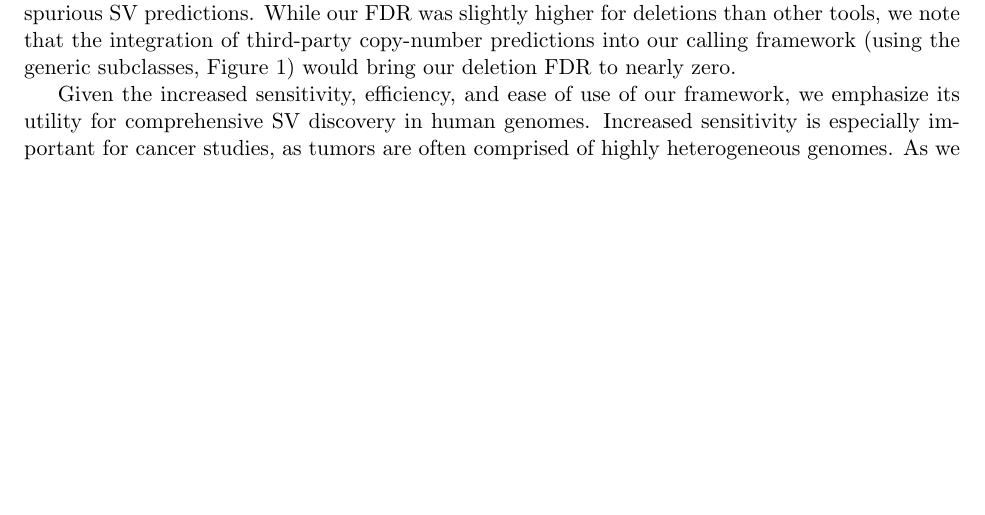
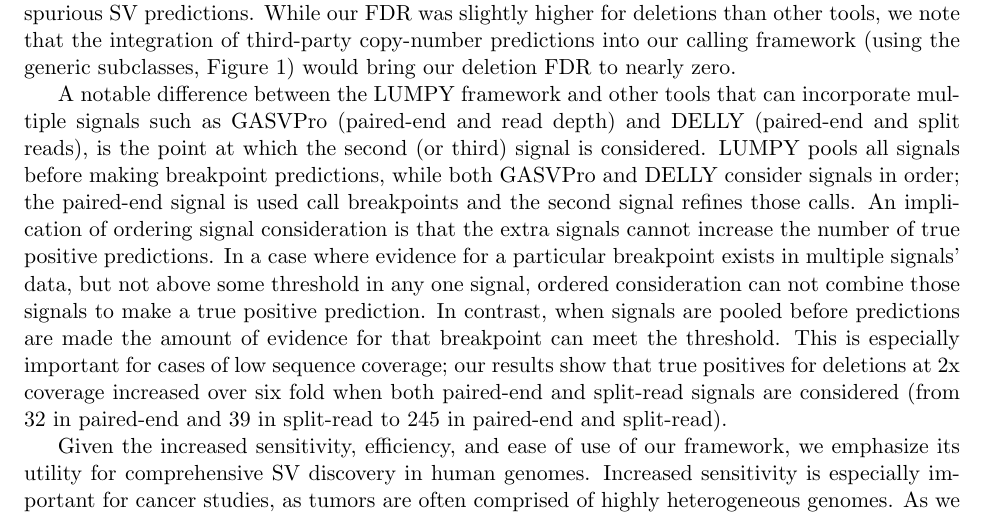
Before and after one commit to arq5x/lumpy_paper, a LaTeX document (recomb.tex): part of page 7 of 13 before the commit and part of page 7 of 14 after it, cut so that both start at the same text, the shorter picture padded with empty space. Compiled offline with pdfLaTeX.

Commit message:
add to discusion

```diff
--- a/recomb.tex
+++ b/recomb.tex
@@ -405,6 +405,25 @@
 we note that the integration of third-party copy-number predictions into
 our calling framework (using the generic subclasses, Figure 1) would bring our
 deletion FDR to nearly zero.
+
+A notable difference between the LUMPY framework and other tools that can
+incorporate multiple signals such as GASVPro (paired-end and read depth) and
+DELLY (paired-end and split reads), is the point at which the second (or third)
+signal is considered.  LUMPY pools all signals before making breakpoint
+predictions, while both GASVPro and DELLY consider signals in order; the
+paired-end signal is used call breakpoints and the second signal refines those
+calls.  An implication of ordering signal consideration is that the extra
+signals cannot increase the number of true positive predictions.  In a case
+where evidence for a particular breakpoint exists in multiple signals’ data, but
+not above some threshold in any one signal, ordered consideration can not
+combine those signals to make a true positive prediction.  In contrast, when
+signals are pooled before predictions are made the amount of evidence for that
+breakpoint can meet the threshold.  This is especially important for cases of
+low sequence coverage; our results show that true positives for deletions at 2x
+coverage increased over six fold when both paired-end and split-read signals are
+considered  (from 32 in paired-end and 39 in split-read to 245 in paired-end and
+split-read).
+
 
 Given the increased sensitivity, efficiency, and ease of use of our framework,
 we emphasize its utility for comprehensive SV discovery in human genomes.
```
